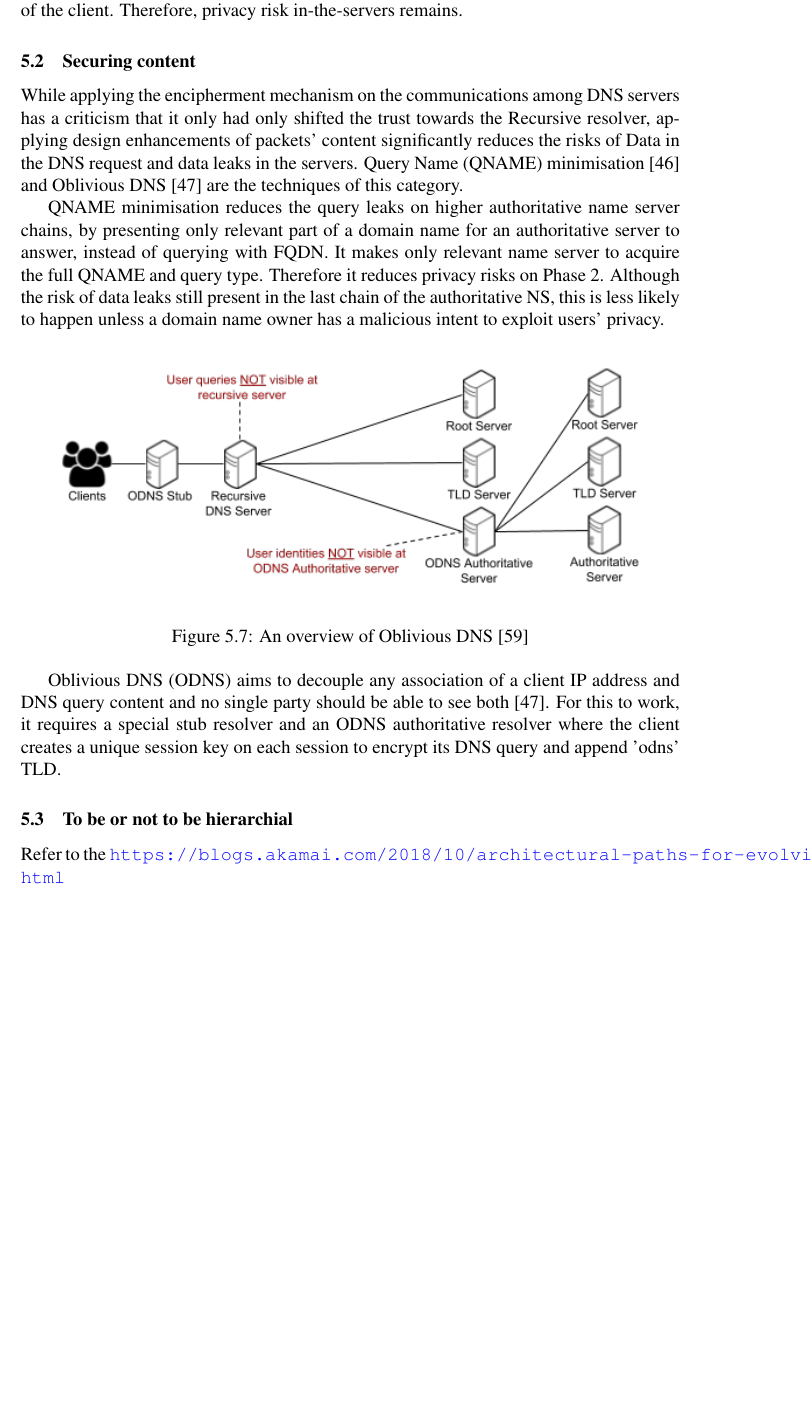
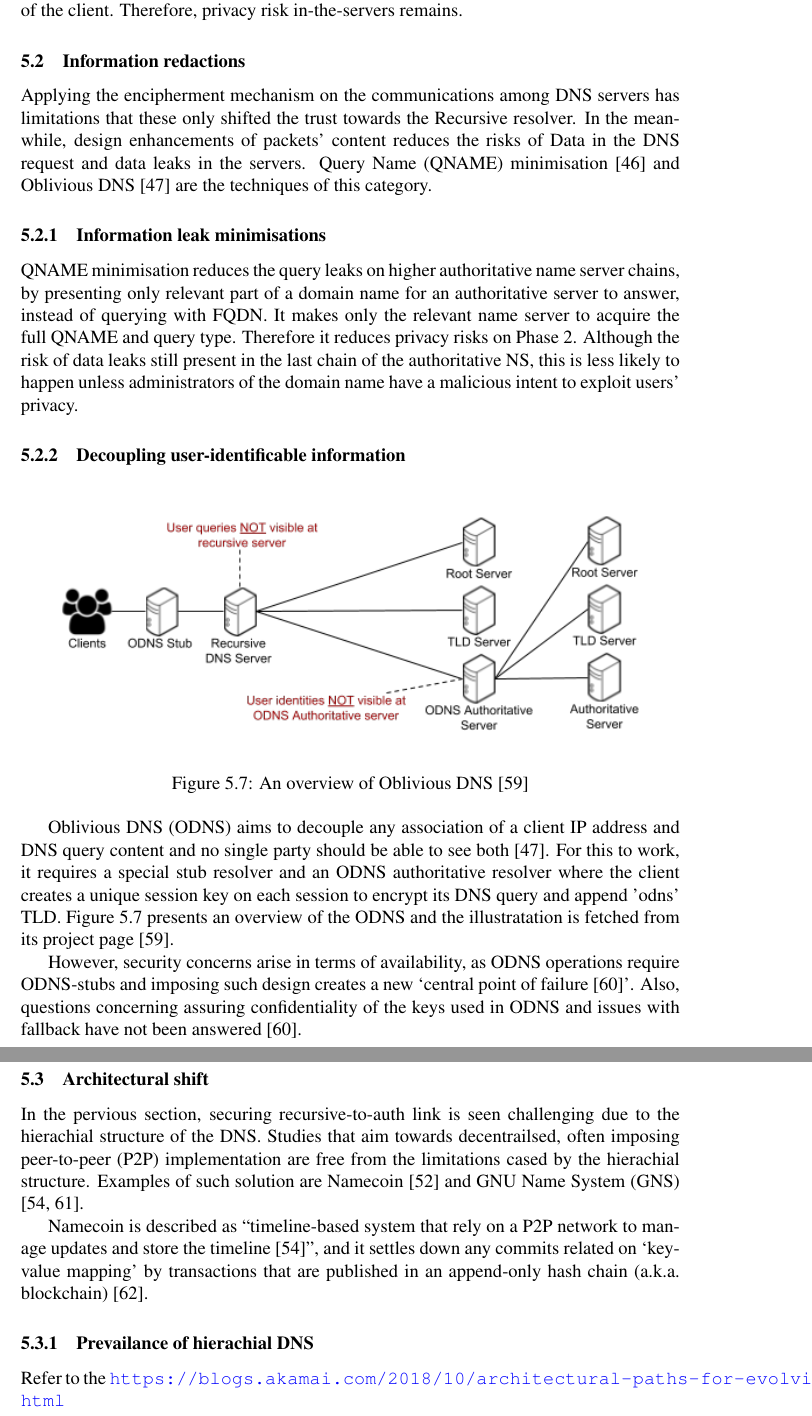
Before and after one commit to songhokun/2DV50E-2019VT, a LaTeX paper (MainReport/Degree_Project_Songho_Lee_EN.tex, which reads MainReport/tex/survey_analysis.tex): part of page 19 of 30 before the commit and two parts of pages 19 and 20 of 30 after it, the two joined at a grey line, cut so that both start at the same text, the shorter picture padded with empty space. Compiled offline with pdfLaTeX.

Commit message:
Added analhysis of Architecture change solutions.

```diff
--- a/MainReport/tex/survey_analysis.tex
+++ b/MainReport/tex/survey_analysis.tex
@@ -90,14 +90,17 @@ A public DNS server has more possibilities of being shared by a broader public c
 This scenario benefits users the most when channel encipherment is applied because DNS query contents in Phase 1 is not visible for parties in the middle of the networking path. It brings significant obfuscation in tracking down the end-user by analysing the network traffics. However, Public DNS servers may log the DNS queries and information of the client. Therefore, privacy risk in-the-servers remains.
 
 \FloatBarrier
-\subsection{Securing content}
-While applying the encipherment mechanism on the communications among DNS servers has a criticism that it only had only shifted the trust towards the Recursive resolver, applying design enhancements of packets' content significantly reduces the risks of Data in the DNS request and data leaks in the servers.
+\subsection{Information redactions}
+Applying the encipherment mechanism on the communications among DNS servers has limitations that these only shifted the trust towards the Recursive resolver.
+In the meanwhile, design enhancements of packets' content reduces the risks of Data in the DNS request and data leaks in the servers.
 Query Name (QNAME) minimisation \cite{bortzmeyer2016dns} and Oblivious DNS \cite{annee-dprive-oblivious-dns-00} are the techniques of this category.
 
+\subsubsection{Information leak minimisations}
 QNAME minimisation reduces the query leaks on higher authoritative name server chains, by presenting only relevant part of a domain name for an authoritative server to answer, instead of querying with FQDN.
-It makes only relevant name server to acquire the full QNAME and query type. Therefore it reduces privacy risks on Phase 2.
-Although the risk of data leaks still present in the last chain of the authoritative NS, this is less likely to happen unless a domain name owner has a malicious intent to exploit users' privacy.
+It makes only the relevant name server to acquire the full QNAME and query type. Therefore it reduces privacy risks on Phase 2.
+Although the risk of data leaks still present in the last chain of the authoritative NS, this is less likely to happen unless administrators of the domain name have a malicious intent to exploit users' privacy.
 
+\subsubsection{Decoupling user-identificable information}
 \begin{figure}[h!]
     \begin{center}
     \includegraphics*[width=0.9\columnwidth]{img/ODNSoverview}
@@ -105,7 +108,18 @@ Although the risk of data leaks still present in the last chain of the authorita
     \caption{An overview of Oblivious DNS \cite{ODNSwebsite}}
     \label{odnsoverview}
 \end{figure}
-Oblivious DNS (ODNS) aims to decouple any association of a client IP address and DNS query content and no single party should be able to see both \cite{annee-dprive-oblivious-dns-00}. For this to work, it requires a special stub resolver and an ODNS authoritative resolver where the client creates a unique session key on each session to encrypt its DNS query and append 'odns' TLD.
+Oblivious DNS (ODNS) aims to decouple any association of a client IP address and DNS query content and no single party should be able to see both \cite{annee-dprive-oblivious-dns-00}.
+For this to work, it requires a special stub resolver and an ODNS authoritative resolver where the client creates a unique session key on each session to encrypt its DNS query and append 'odns' TLD.
+Figure \ref{odnsoverview} presents an overview of the ODNS and the illustratation is fetched from its project page \cite{ODNSwebsite}.
 
-\subsection{To be or not to be hierarchial}
+However, security concerns arise in terms of availability, as ODNS operations require ODNS-stubs and imposing such design creates a new `central point of failure \cite{minutes-102-dprive}'.
+Also, questions concerning assuring confidentiality of the keys used in ODNS and issues with fallback have not been answered \cite{minutes-102-dprive}.
+
+\subsection{Architectural shift}
+In the pervious section, securing recursive-to-auth link is seen challenging due to the hierachial structure of the DNS.
+Studies that aim towards decentrailsed, often imposing peer-to-peer (P2P) implementation are free from the limitations cased by the hierachial structure.
+Examples of such solution are Namecoin \cite{loibl2014namecoin} and GNU Name System (GNS) \cite{grothoff2017nsa, wachs2014censorship}.
+
+Namecoin is described as ``timeline-based system that rely on a P2P network to manage updates and store the timeline \cite{grothoff2017nsa}'', and it settles down any commits related on `key-value mapping' by transactions that are published in an append-only hash chain (a.k.a. blockchain) \cite{kalodner2015empirical}.
+\subsubsection{Prevailance of hierachial DNS}
 Refer to the \url{https://blogs.akamai.com/2018/10/architectural-paths-for-evolving-the-dns.html}
```
Also changed, not shown: MainReport/Degree_Project_Songho_Lee_EN.tex (+0 -7 lines), MainReport/references.bib (+25 -0 lines), MainReport/tex/privacy.tex (+1 -0 lines), MainReport/img/DNS-maskinvara.jpg (added).
